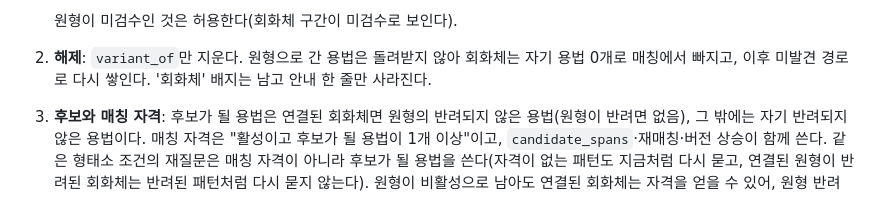
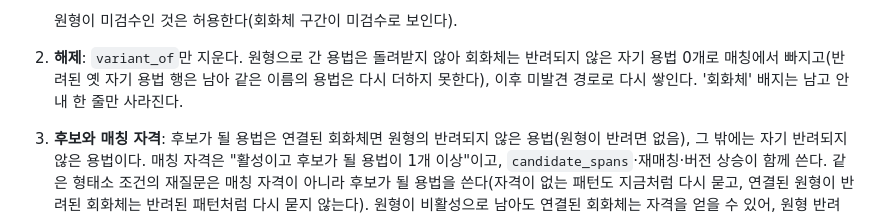
Before and after one commit to MinGyu-Kim0/dragram, a Markdown page: docs/design-decisions.md, the part around the change. GitHub-like rendering.

```diff
--- a/docs/design-decisions.md
+++ b/docs/design-decisions.md
@@ -498,7 +498,7 @@ grill-with-docs 세션에서 정했다.
    - 반려되지 않은 자기 용법이 남아 있다. 용법을 원형으로 합치는 일은 #64가 한다.
 
    원형이 미검수인 것은 허용한다(회화체 구간이 미검수로 보인다).
-2. **해제**: `variant_of`만 지운다. 원형으로 간 용법은 돌려받지 않아 회화체는 자기 용법 0개로 매칭에서 빠지고, 이후 미발견 경로로 다시 쌓인다. '회화체' 배지는 남고 안내 한 줄만 사라진다.
+2. **해제**: `variant_of`만 지운다. 원형으로 간 용법은 돌려받지 않아 회화체는 반려되지 않은 자기 용법 0개로 매칭에서 빠지고(반려된 옛 자기 용법 행은 남아 같은 이름의 용법은 다시 더하지 못한다), 이후 미발견 경로로 다시 쌓인다. '회화체' 배지는 남고 안내 한 줄만 사라진다.
 3. **후보와 매칭 자격**: 후보가 될 용법은 연결된 회화체면 원형의 반려되지 않은 용법(원형이 반려면 없음), 그 밖에는 자기 반려되지 않은 용법이다. 매칭 자격은 "활성이고 후보가 될 용법이 1개 이상"이고, `candidate_spans`·재매칭·버전 상승이 함께 쓴다. 같은 형태소 조건의 재질문은 매칭 자격이 아니라 후보가 될 용법을 쓴다(자격이 없는 패턴도 지금처럼 다시 묻고, 연결된 원형이 반려된 회화체는 반려된 패턴처럼 다시 묻지 않는다). 원형이 비활성으로 남아도 연결된 회화체는 자격을 얻을 수 있어, 원형 반려 취소로 회화체가 자격을 되찾으면 버전을 올린다(PR #80).
 4. **새 용법과 예문**: 연결된 회화체 구간의 미발견 새 용법은 원형 아래에 만든다. 이름 중복 검사와 정렬도 원형 기준이고, 같은 원형을 가리키는 구간들이 같은 이름의 새 용법을 받으면 (원형, 이름)으로 한 번 만들어 함께 쓴다(PR #80). LLM에는 그 구간에 원형 이름을 주고, 새 용법은 원형 용법으로 일반적으로 설명하며 예문은 원형 형태로 쓰게 한다. 예문은 원형 조건으로 지금의 검사(복사 검사, 다시 쓰기 포함)를 하고, 실패하면 예문 없이 등록한다. 회화체(ちゃう)와 원형(て·しまう)은 토큰 수가 달라 고정 토큰을 토큰마다 맞추면 문법 앞뒤로 이어 베낀 것이 끊겨 보인다. 그래서 원문(회화체 조건)과 예문(원형 조건)의 고정 토큰을 이어진 묶음마다 맞추고, '아무거나' 토큰은 묶음을 끊고 그 글자를 센다(PR #80).
 5. **검수 상태**: 모든 구간 상태(결정, 해석 갈림과 각 대안, 미확정, 판별 대상 구간의 후보)에서 매칭된 패턴, 연결됐으면 원형 패턴, 용법이 있으면 그 용법과 소속 패턴을 모두 본다. 하나라도 반려면 구간(대안이면 그 대안)을 빼고, 미검수면 pending이다. 구간 용법이 매칭된 패턴이나 그 원형 소속이 아니면 재분석 전이라도 조회에서 뺀다(해제·병합 뒤 방어). 관리자 정정을 적용할 때도 29절 12의 원칙대로 같은 네 가지를 본다(정정 기능은 아직 구현 전이라 requirements·schema 문구만 맞춘다).
```
Also changed, not shown: docs/requirements.md (+1 -1 lines).
